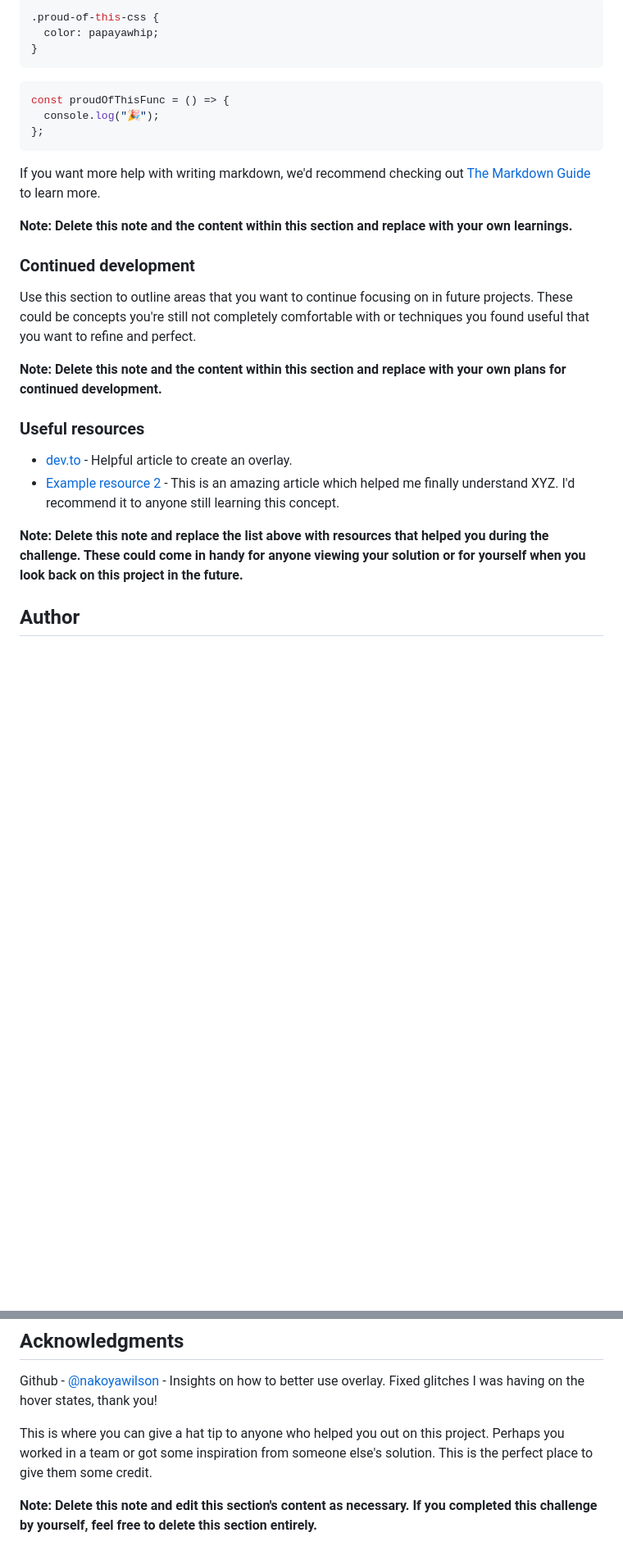
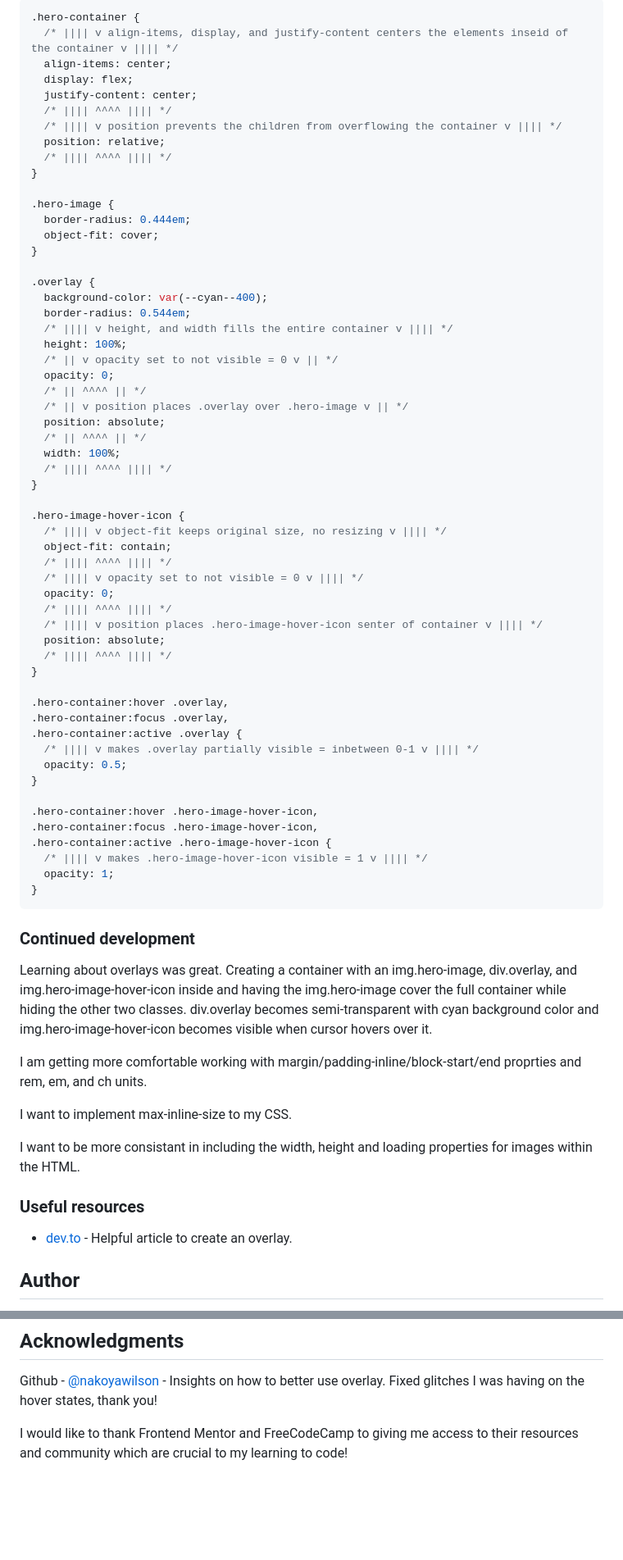
Before and after one commit to BertSki90/nft-preview-card-component, a Markdown page: README.md, 2 parts joined by grey strips. Shown at 82% size. GitHub-like rendering; blank space fills up the shorter version.

````diff
--- a/README.md
+++ b/README.md
@@ -73,33 +77,77 @@ To see how you can add code snippets, see below:
 ```
 
 ```css
-.proud-of-this-css {
-  color: papayawhip;
+.hero-container {
+  /* |||| v align-items, display, and justify-content centers the elements inseid of the container v |||| */
+  align-items: center;
+  display: flex;
+  justify-content: center;
+  /* |||| ^^^^ |||| */
+  /* |||| v position prevents the children from overflowing the container v |||| */
+  position: relative;
+  /* |||| ^^^^ |||| */
+}
+
+.hero-image {
+  border-radius: 0.444em;
+  object-fit: cover;
+}
+
+.overlay {
+  background-color: var(--cyan--400);
+  border-radius: 0.544em;
+  /* |||| v height, and width fills the entire container v |||| */
+  height: 100%;
+  /* || v opacity set to not visible = 0 v || */
+  opacity: 0;
+  /* || ^^^^ || */
+  /* || v position places .overlay over .hero-image v || */
+  position: absolute;
+  /* || ^^^^ || */
+  width: 100%;
+  /* |||| ^^^^ |||| */
+}
+
+.hero-image-hover-icon {
+  /* |||| v object-fit keeps original size, no resizing v |||| */
+  object-fit: contain;
+  /* |||| ^^^^ |||| */
+  /* |||| v opacity set to not visible = 0 v |||| */
+  opacity: 0;
+  /* |||| ^^^^ |||| */
+  /* |||| v position places .hero-image-hover-icon senter of container v |||| */
+  position: absolute;
+  /* |||| ^^^^ |||| */
+}
+
+.hero-container:hover .overlay,
+.hero-container:focus .overlay,
+.hero-container:active .overlay {
+  /* |||| v makes .overlay partially visible = inbetween 0-1 v |||| */
+  opacity: 0.5;
+}
+
+.hero-container:hover .hero-image-hover-icon,
+.hero-container:focus .hero-image-hover-icon,
+.hero-container:active .hero-image-hover-icon {
+  /* |||| v makes .hero-image-hover-icon visible = 1 v |||| */
+  opacity: 1;
 }
 ```
 
-```js
-const proudOfThisFunc = () => {
-  console.log("🎉");
-};
-```
-
-If you want more help with writing markdown, we'd recommend checking out [The Markdown Guide](https://www.markdownguide.org/) to learn more.
-
-**Note: Delete this note and the content within this section and replace with your own learnings.**
-
 ### Continued development
 
-Use this section to outline areas that you want to continue focusing on in future projects. These could be concepts you're still not completely comfortable with or techniques you found useful that you want to refine and perfect.
+Learning about overlays was great. Creating a container with an img.hero-image, div.overlay, and img.hero-image-hover-icon inside and having the img.hero-image cover the full container while hiding the other two classes. div.overlay becomes semi-transparent with cyan background color and img.hero-image-hover-icon becomes visible when cursor hovers over it.
 
-**Note: Delete this note and the content within this section and replace with your own plans for continued development.**
+I am getting more comfortable working with margin/padding-inline/block-start/end proprties and rem, em, and ch units.
+
+I want to implement max-inline-size to my CSS.
+
+I want to be more consistant in including the width, height and loading properties for images within the HTML.
 
 ### Useful resources
 
 - [dev.to](https://dev.to/ellen_dev/two-ways-to-achieve-an-image-colour-overlay-with-css-eio) - Helpful article to create an overlay.
-- [Example resource 2](https://www.example.com) - This is an amazing article which helped me finally understand XYZ. I'd recommend it to anyone still learning this concept.
-
-**Note: Delete this note and replace the list above with resources that helped you during the challenge. These could come in handy for anyone viewing your solution or for yourself when you look back on this project in the future.**
 
 ## Author
 
@@ -113,6 +161,4 @@ Use this section to outline areas that you want to continue focusing on in futur
 
 Github - [@nakoyawilson](https://github.com/nakoyawilson/nft-preview-card-component/tree/main) - Insights on how to better use overlay. Fixed glitches I was having on the hover states, thank you!
 
-This is where you can give a hat tip to anyone who helped you out on this project. Perhaps you worked in a team or got some inspiration from someone else's solution. This is the perfect place to give them some credit.
-
-**Note: Delete this note and edit this section's content as necessary. If you completed this challenge by yourself, feel free to delete this section entirely.**
+I would like to thank Frontend Mentor and FreeCodeCamp to giving me access to their resources and community which are crucial to my learning to code!
````
Also changed, not shown: other parts of README.md (+16 -12 lines).
